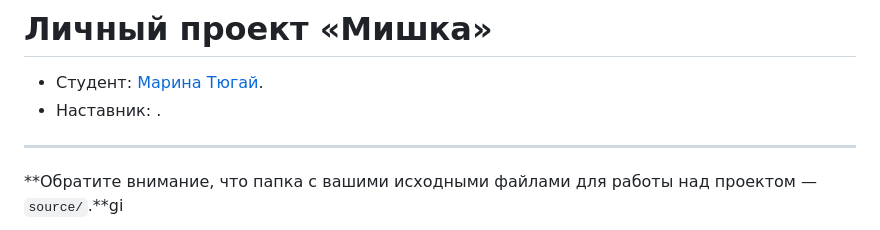
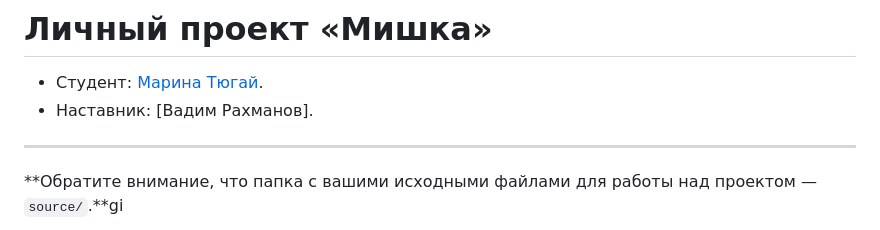
Before and after one commit to htmlacademy-adaptive/2180225-mishka-1, a Markdown page: Readme.md, the part around the change. GitHub-like rendering.

Commit message:
Добавляет ссылку

```diff
--- a/Readme.md
+++ b/Readme.md
@@ -1,7 +1,7 @@
 # Личный проект «Мишка»
 
 * Студент: [Марина Тюгай](https://up.htmlacademy.ru/adaptive-individual/1/user/2180225).
-* Наставник: .
+* Наставник: [Вадим Рахманов].
 
 ---
 
```
